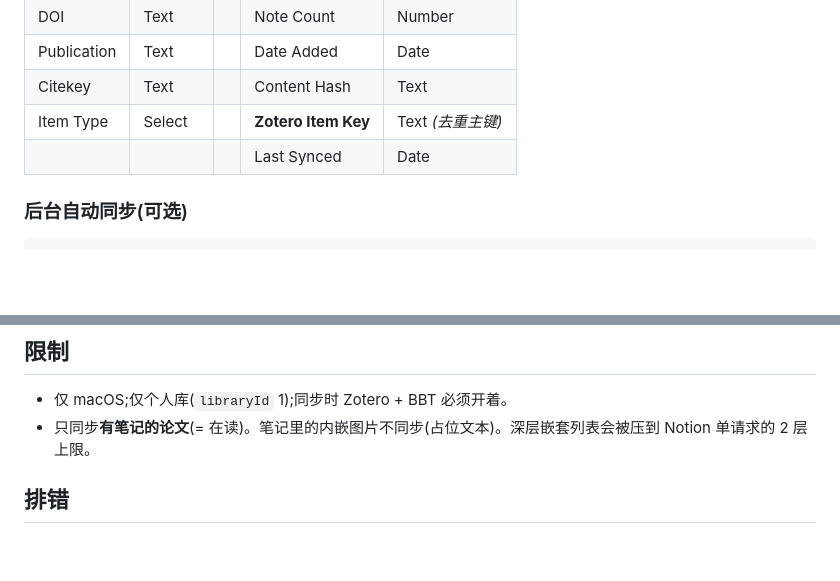
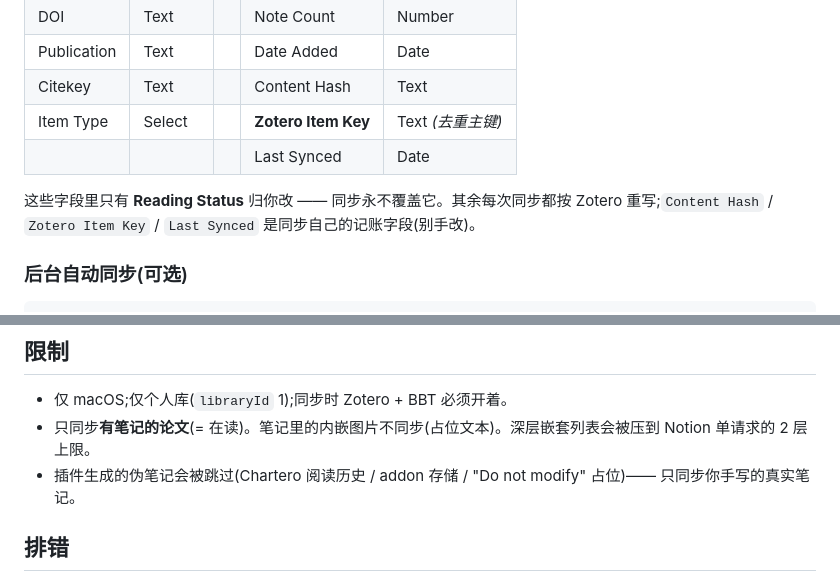
Before and after one commit to BrooksC02/ntncite, a Markdown page: README.zh-CN.md, 2 parts joined by grey strips. Drawn GitHub-style; blank space fills up the shorter version.

````diff
--- a/README.zh-CN.md
+++ b/README.zh-CN.md
@@ -109,6 +109,8 @@ pnpm sync                                    # 真同步
 | Item Type | Select | | **Zotero Item Key** | Text *(去重主键)* |
 | | | | Last Synced | Date |
 
+这些字段里只有 **Reading Status** 归你改 —— 同步永不覆盖它。其余每次同步都按 Zotero 重写;`Content Hash` / `Zotero Item Key` / `Last Synced` 是同步自己的记账字段(别手改)。
+
 ### 后台自动同步(可选)
 
 ```bash
@@ -169,6 +171,7 @@ item key 匹配,用 content hash 判断该页要 create / skip(无变化)/ updat
 - 仅 macOS;仅个人库(`libraryId` 1);同步时 Zotero + BBT 必须开着。
 - 只同步**有笔记的论文**(= 在读)。笔记里的内嵌图片不同步(占位文本)。深层嵌套列表会被压到
   Notion 单请求的 2 层上限。
+- 插件生成的伪笔记会被跳过(Chartero 阅读历史 / addon 存储 / "Do not modify" 占位)—— 只同步你手写的真实笔记。
 
 ## 排错
 
````
Also changed, not shown: README.md (+3 -0 lines).
